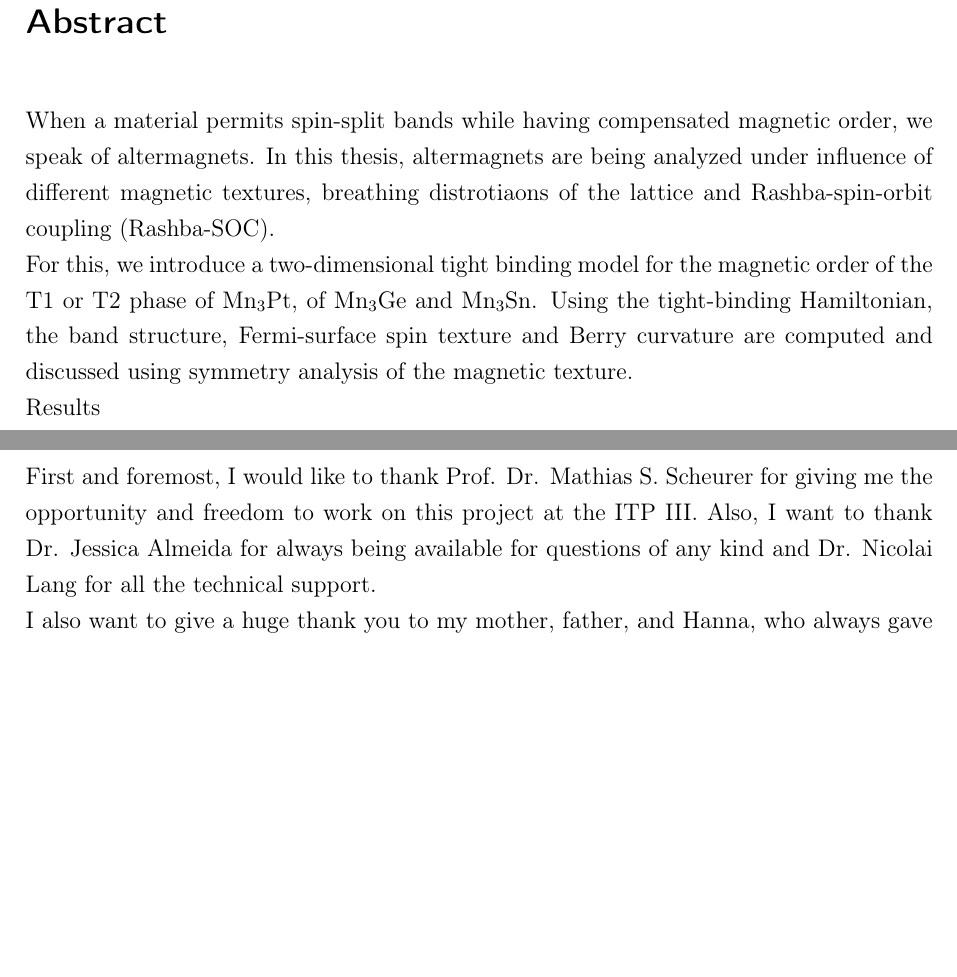
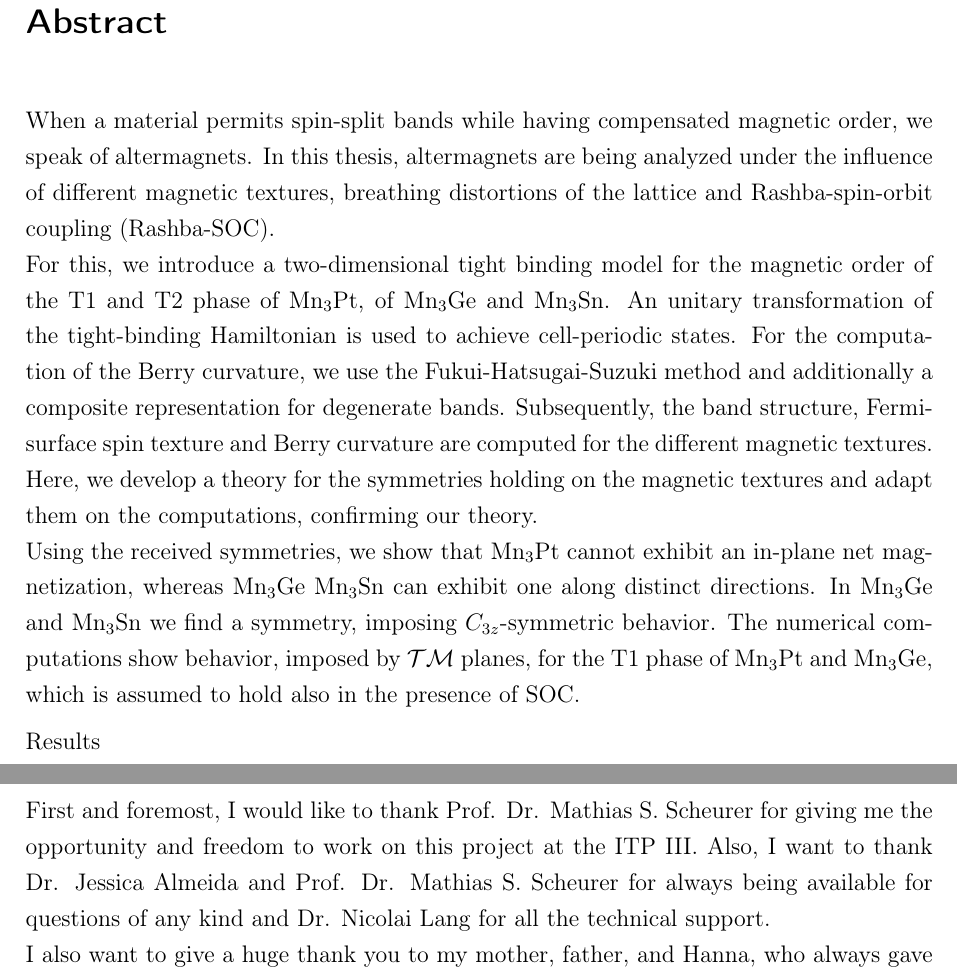
Before and after one commit to timasi1/bachelorthesis, a LaTeX thesis (main.tex, which reads Abstract.tex): two parts of pages 5 and 63 of 63, joined at a grey line, cut so that both start at the same text, the shorter picture padded with empty space. Compiled offline with pdfLaTeX.

Commit message:
Updates from Overleaf

```diff
--- a/Abstract.tex
+++ b/Abstract.tex
@@ -1,7 +1,18 @@
 
 When a material permits spin-split bands while having compensated magnetic order, we speak of altermagnets.
-In this thesis, altermagnets are being analyzed under influence of different magnetic textures, breathing distrotiaons of the lattice and Rashba-spin-orbit coupling (Rashba-SOC).  \\
-For this, we introduce a two-dimensional tight binding model for the magnetic order of the T1 or T2 phase of \ce{Mn3Pt}, of \ce{Mn3Ge} and \ce{Mn3Sn}. Using the tight-binding Hamiltonian, the band structure, Fermi-surface spin texture and Berry curvature are computed and discussed using symmetry analysis of the magnetic texture.\\
+In this thesis, altermagnets are being analyzed under the influence of different magnetic textures, breathing distortions of the lattice and Rashba-spin-orbit coupling (Rashba-SOC).  \\
+For this, we introduce a two-dimensional tight binding model for the magnetic order of the T1 and T2 phase of \ce{Mn3Pt}, of \ce{Mn3Ge} and \ce{Mn3Sn}. An unitary transformation of the tight-binding Hamiltonian is used to achieve cell-periodic states. For the computation of the Berry curvature, we use the Fukui-Hatsugai-Suzuki method and additionally a composite representation for degenerate bands.
+Subsequently, the band structure, Fermi-surface spin texture and Berry curvature are computed for the different magnetic textures.\\
+Here, we develop a theory for the symmetries holding on the magnetic textures and adapt them on the computations, confirming our theory. \\
+Using the received symmetries, we show that \ce{Mn3Pt} cannot exhibit an in-plane net magnetization, whereas \ce{Mn3Ge} \ce{Mn3Sn} can exhibit one along distinct directions. In \ce{Mn3Ge} and \ce{Mn3Sn} we find a symmetry, imposing $C_{3z}$-symmetric behavior. The numerical computations show behavior, imposed by $\mathcal{TM}$ planes, for the T1 phase of \ce{Mn3Pt} and \ce{Mn3Ge}, which is assumed to hold also in the presence of SOC.
+
+% In general we find the symmetries $[E||C_{2z}]$, holding in the nonbreathing limit for  and $\Theta_s[C_{2z}||E]$ holding in the absence of SOC.
+
+% \ce{Mn3Pt} is confirmed of S-type, where the T1 phase can exhibit an out-of plane net magnetization and T2 has a compensated net magnetization, as also stated in Ref.~\cite{Quelle3}.
+% For \ce{Mn3Ge} and \ce{Mn3Sn} we find the $[C_{3z}||C_{3z}^{-1}]$-symmetry, enabling an in-plane net-magnetization along the $y$-axis, or along the $x$-axis, respectively, due to the additional $\mathcal{TM}$ and $\mathcal{M}$ planes.
+% With the numerical computations, we assume the $\mathcal{TM}$ planes to be conserved in the presence of SOC.\\
+% We find equivalent results for the T1 and T2 phase of \ce{Mn3Pt}, as well for \ce{Mn3Ge} and \ce{Mn3Sn} with respect to the phase shift.\\
+
 Results\\
 Conclusion
 !!!!!!!!!!!!!!!!!!
--- a/main.tex
+++ b/main.tex
@@ -236,7 +236,7 @@ I hereby declare, that I have written the Bachelor's thesis by myself at the Ins
 
 
 \chapter*{Acknowledgments}
-First and foremost, I would like to thank Prof. Dr. Mathias S. Scheurer for giving me the opportunity and freedom to work on this project at the ITP III. Also, I want to thank Dr. Jessica Almeida for always being available for questions of any kind and Dr. Nicolai Lang for all the technical support.\\
+First and foremost, I would like to thank Prof. Dr. Mathias S. Scheurer for giving me the opportunity and freedom to work on this project at the ITP III. Also, I want to thank Dr. Jessica Almeida and Prof. Dr. Mathias S. Scheurer for always being available for questions of any kind and Dr. Nicolai Lang for all the technical support.\\
 I also want to give a huge thank you to my mother, father, and Hanna, who always gave me encouragement and support throughout this time.
 Lastly, I would like to thank my office colleagues, all members of the institute and friends, especially Kevin, who made every bit of free time I had very enjoyable.
 
```
Also changed, not shown: main.tex (2 more changed lines).
